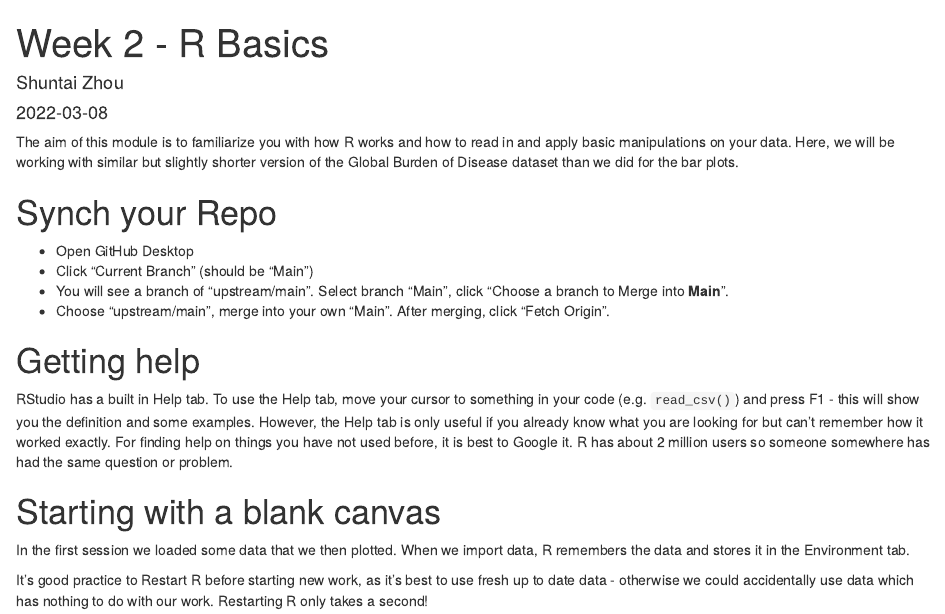
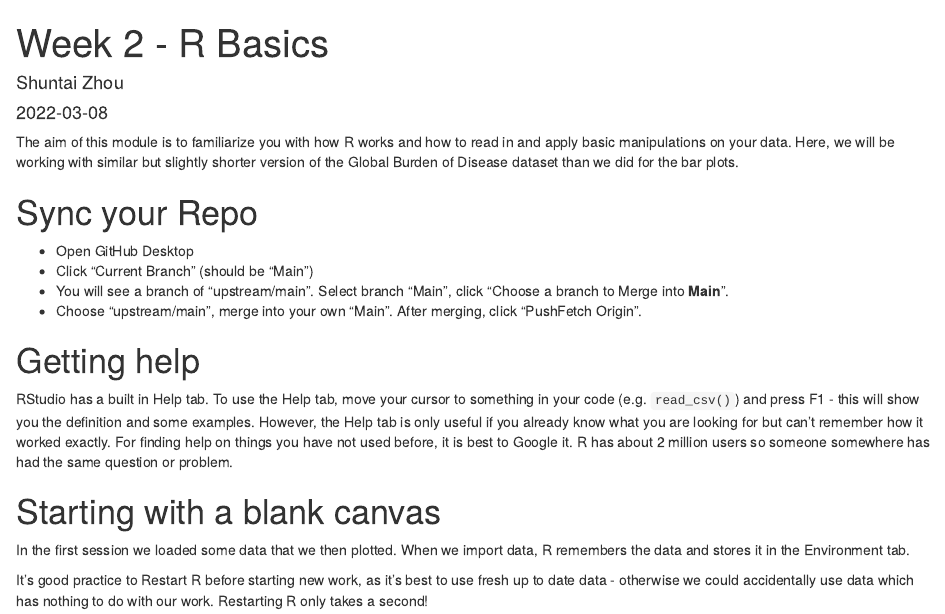
Before and after one commit to ViralSeq/data_analysis_and_visualization_using_R, an R Markdown document (week2/week2.Rmd): the page in a window 1100 px wide, from its top. Rendered offline with R 4.5, knitr and Pandoc, with nearby package versions.

Commit message:
Update week2.Rmd

```diff
--- a/week2/week2.Rmd
+++ b/week2/week2.Rmd
@@ -8,12 +8,12 @@ output:
 
 The aim of this module is to familiarize you with how R works and how to read in and apply basic manipulations on your data. Here, we will be working with similar but slightly shorter version of the Global Burden of Disease dataset than we did for the bar plots.
 
-# Synch your Repo
+# Sync your Repo
 
 - Open GitHub Desktop
 - Click "Current Branch" (should be "Main")
 - You will see a branch of "upstream/main". Select branch "Main", click "Choose a branch to Merge into **Main**".
-- Choose "upstream/main", merge into your own "Main". After merging, click "Fetch Origin".
+- Choose "upstream/main", merge into your own "Main". After merging, click "PushFetch Origin".
 
 
 # Getting help
```
